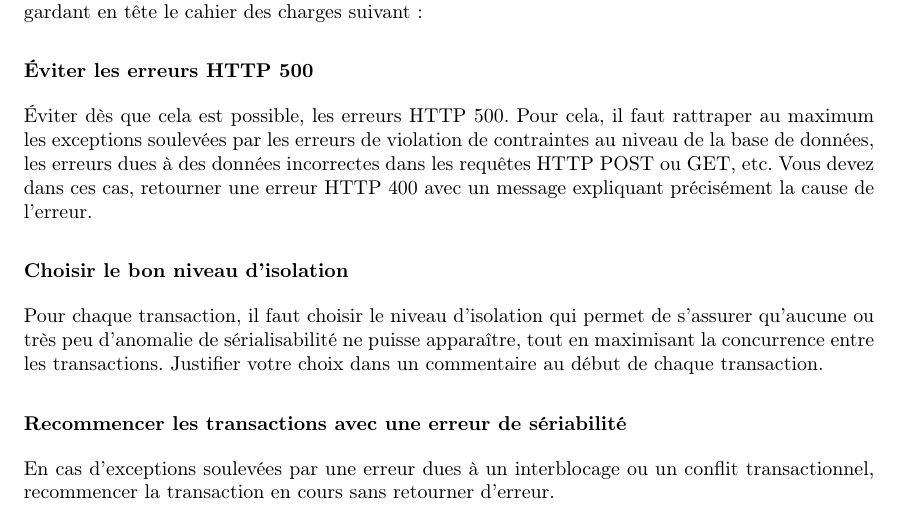
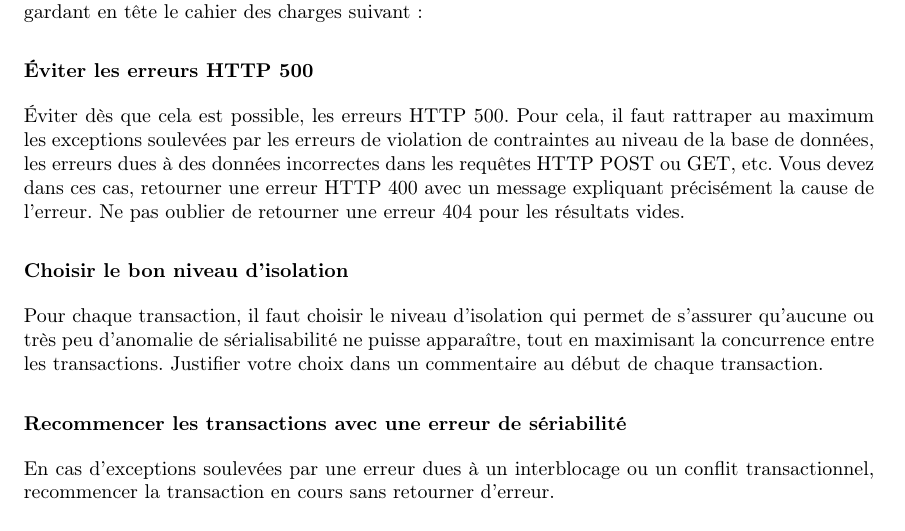
Before and after one commit to GritcuBogdan/ProjetTrain, a LaTeX document (sujet.tex): part of page 2 of 4, cut so that both start at the same text. Compiled offline with pdfLaTeX.

Commit message:
modification du sujet

```diff
--- a/sujet.tex
+++ b/sujet.tex
@@ -228,7 +228,7 @@ Ci-dessous, un exemple de contenu pour les différentes tables de la base de don
 
       \subsubsection*{Éviter les erreurs HTTP 500}
 
-      Éviter dès que cela est possible, les erreurs HTTP 500. Pour cela, il faut rattraper au maximum les exceptions soulevées par les erreurs de violation de contraintes au niveau de la base de données, les erreurs dues à des données incorrectes dans les requêtes HTTP POST ou GET, etc. Vous devez dans ces cas, retourner une erreur HTTP 400 avec un message expliquant précisément la cause de l'erreur.
+      Éviter dès que cela est possible, les erreurs HTTP 500. Pour cela, il faut rattraper au maximum les exceptions soulevées par les erreurs de violation de contraintes au niveau de la base de données, les erreurs dues à des données incorrectes dans les requêtes HTTP POST ou GET, etc. Vous devez dans ces cas, retourner une erreur HTTP 400 avec un message expliquant précisément la cause de l'erreur. Ne pas oublier de retourner une erreur 404 pour les résultats vides.
 
       \subsubsection*{Choisir le bon niveau d'isolation}
 
```
Also changed, not shown: sujet.pdf (added), 1 other file.
